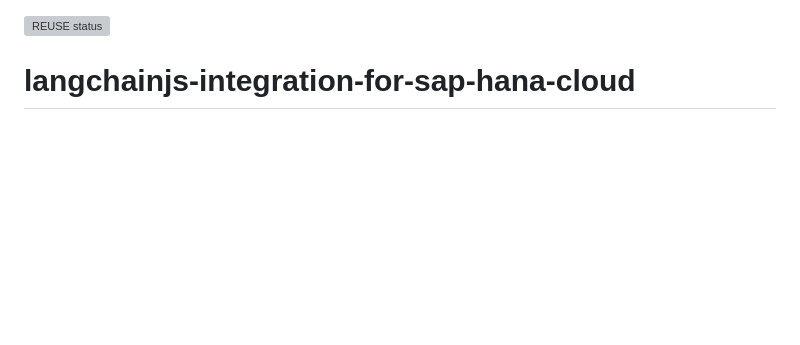
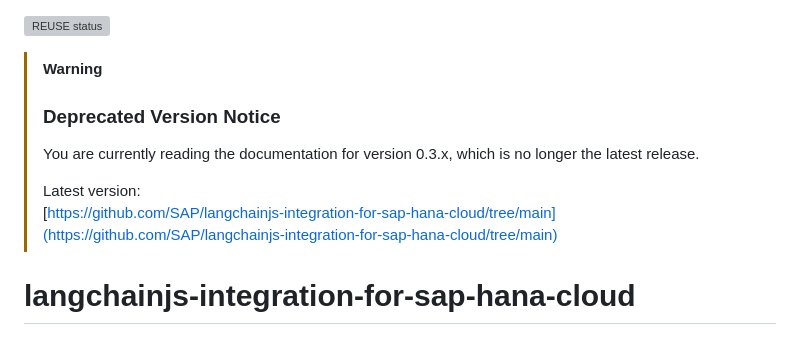
Before and after one commit to SAP/langchainjs-integration-for-sap-hana-cloud, a Markdown page: README.md, the part around the change. Rendered like a GitHub page; blank space fills up the shorter version; grey boxes are pictures that could not be loaded.

Commit message:
chore: update readme

```diff
--- a/README.md
+++ b/README.md
@@ -1,4 +1,13 @@
 [![REUSE status](https://api.reuse.software/badge/github.com/SAP/langchainjs-integration-for-sap-hana-cloud)](https://api.reuse.software/info/github.com/SAP/langchainjs-integration-for-sap-hana-cloud)
+
+> [!WARNING]
+>
+> ### Deprecated Version Notice
+>
+>You are currently reading the documentation for version 0.3.x, which is no longer the latest release.
+>
+> Latest version:
+> [https://github.com/SAP/langchainjs-integration-for-sap-hana-cloud/tree/main](https://github.com/SAP/langchainjs-integration-for-sap-hana-cloud/tree/main)
 
 # langchainjs-integration-for-sap-hana-cloud
 
```
